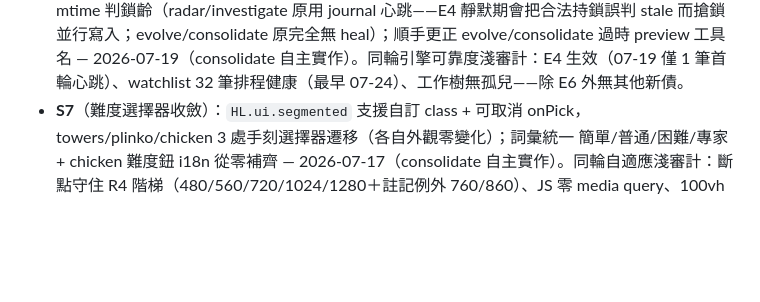
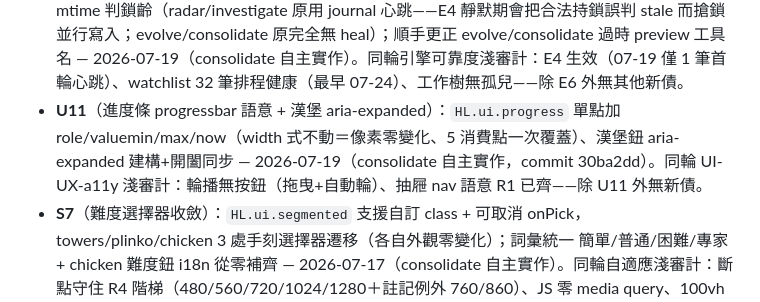
Before and after one commit to jack791212/apex-win-prototype, a Markdown page: intel/DEBT.md, the part around one of its changes. Drawn GitHub-style; blank space fills up the shorter version.

Commit message:
docs(debt): U11 卡標記補正 ✅完成（commit 30ba2dd 短碼入卡＋已完成清單一行）
Co-Authored-By: Claude Fable 5 <noreply@anthropic.com>

```diff
--- a/intel/DEBT.md
+++ b/intel/DEBT.md
@@ -178,4 +178,5 @@
 - **U10**（核心下注 input accessible name ×5）：i18n walker 擴充支援 `aria-label` 屬性（與 title/placeholder 同機制、切語系即時翻）＋五處 input 掛中文 aria-label；字典補「投注額/主選單」順勢修復 chicken 可見標籤與漢堡 title 漏譯 — 2026-07-18（consolidate 自主實作）。同輪模板化淺審計：**開新債 T7**（統計小卡局部 helper 跨 6 檔 7 處手刻、5 份逐字相同 → 抽 `HL.ui.stat`，🟦已批准待做）；sectionTitle/progress/histBar/kv 收斂皆零殘留。
 - **T7**（抽 `HL.ui.stat` 統計小卡）：primitive 落地，6 檔 7 處局部 helper 改薄轉接（5 份逐字相同 stat/slipStat + dice/limbo 兩份 card）、順手 hoist instant.js 重複 chip()，手刻零殘留 — 2026-07-19（consolidate 自主實作）。同輪自適應淺審計：375px 實測 16 view/遊戲 頁面級溢出全 ≤1px（R5 已知輪播 artifact、不可捲）、6 款彈窗＋錢包 modal 皆在視口內零內溢、CSS 固定欄格線（lobby/globe/liveroom/room-detail/battlecreate/chicken/tny）小屏收欄全數已有——**無新債**。
 - **E6**（引擎可靠度：stale-heal 判準修正）：四 SKILL 的 build_lock stale-heal 統一改以 `CONTROL.md` mtime 判鎖齡（radar/investigate 原用 journal 心跳——E4 靜默期會把合法持鎖誤判 stale 而搶鎖並行寫入；evolve/consolidate 原完全無 heal）；順手更正 evolve/consolidate 過時 preview 工具名 — 2026-07-19（consolidate 自主實作）。同輪引擎可靠度淺審計：E4 生效（07-19 僅 1 筆首輪心跳）、watchlist 32 筆排程健康（最早 07-24）、工作樹無孤兒——除 E6 外無其他新債。
+- **U11**（進度條 progressbar 語意 + 漢堡 aria-expanded）：`HL.ui.progress` 單點加 role/valuemin/max/now（width 式不動＝像素零變化、5 消費點一次覆蓋）、漢堡鈕 aria-expanded 建構+開闔同步 — 2026-07-19（consolidate 自主實作，commit 30ba2dd）。同輪 UI-UX-a11y 淺審計：輪播無按鈕（拖曳+自動輪）、抽屜 nav 語意 R1 已齊——除 U11 外無新債。
 - **S7**（難度選擇器收斂）：`HL.ui.segmented` 支援自訂 class + 可取消 onPick，towers/plinko/chicken 3 處手刻選擇器遷移（各自外觀零變化）；詞彙統一 簡單/普通/困難/專家 + chicken 難度鈕 i18n 從零補齊 — 2026-07-17（consolidate 自主實作）。同輪自適應淺審計：斷點守住 R4 階梯（480/560/720/1024/1280＋註記例外 760/860）、JS 零 media query、100vh 殘留皆為刻意 fallback——無新債。
```
Also changed, not shown: other parts of intel/DEBT.md (+1 -1 lines).
